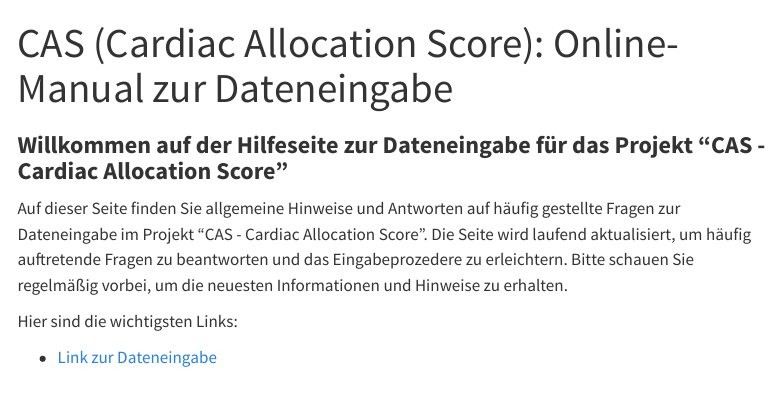
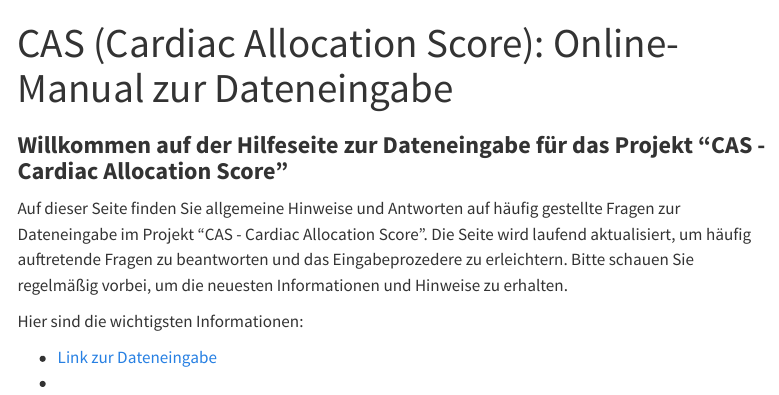
Before and after one commit to clinicalbiometrics/cas, a Quarto document (index.qmd): the page in a window 1100 px wide, from its top. Rendered offline with R 4.5, knitr and Pandoc in place of Quarto, with nearby package versions; menus at the side of the page are left out.

Commit message:
Änderungen

```diff
--- a/index.qmd
+++ b/index.qmd
@@ -6,6 +6,7 @@ title: "CAS (Cardiac Allocation Score): Online-Manual zur Dateneingabe"
 
 Auf dieser Seite finden Sie allgemeine Hinweise und Antworten auf häufig gestellte Fragen zur Dateneingabe im Projekt "CAS - Cardiac Allocation Score". Die Seite wird laufend aktualisiert, um häufig auftretende Fragen zu beantworten und das Eingabeprozedere zu erleichtern. Bitte schauen Sie regelmäßig vorbei, um die neuesten Informationen und Hinweise zu erhalten.
 
-Hier sind die wichtigsten Links:
+Hier sind die wichtigsten Informationen:
 
 -   [Link zur Dateneingabe](https://txregister.terraconnect.de/empfaenger)
+-
```
Also changed, not shown: docs/search.json, 7 other files.
